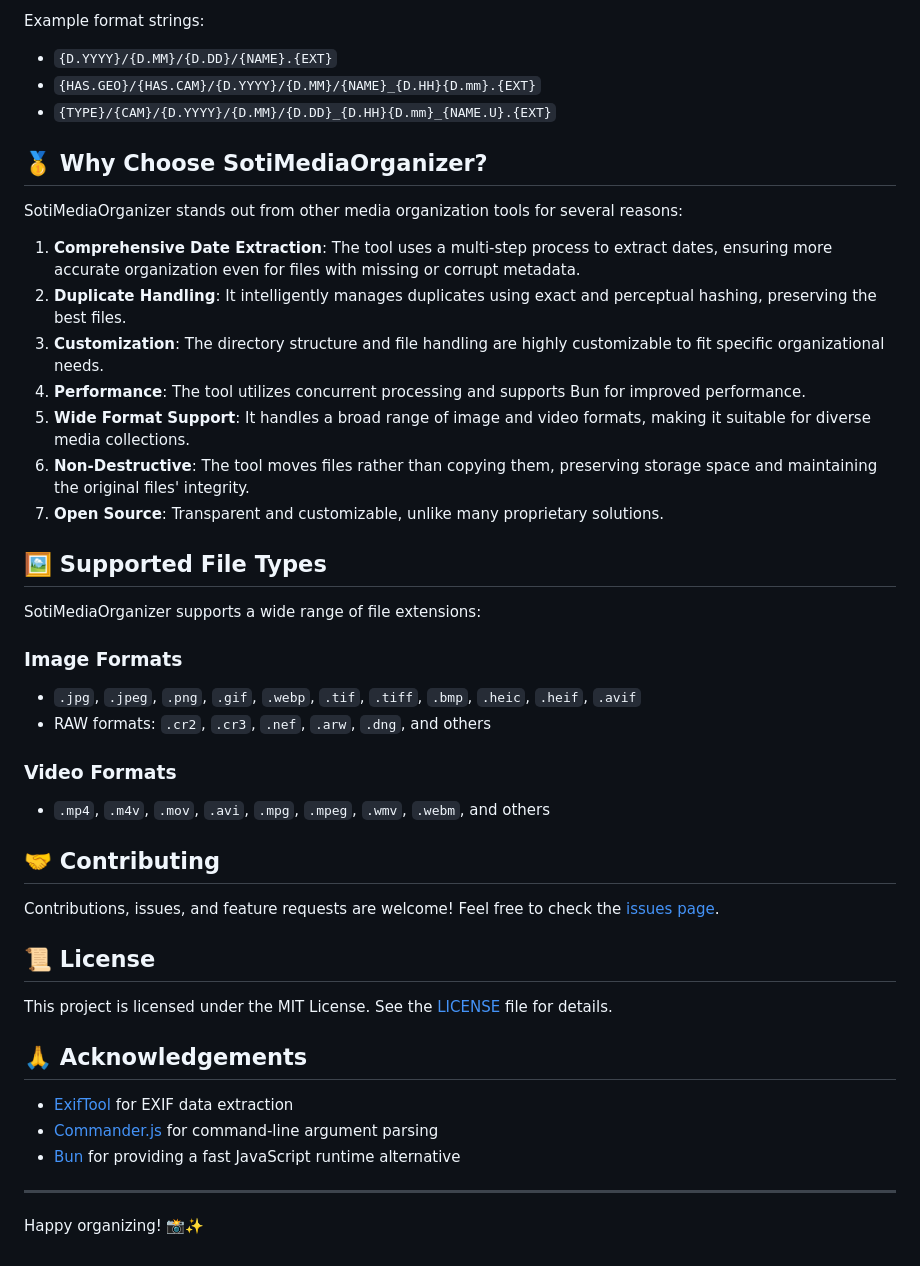
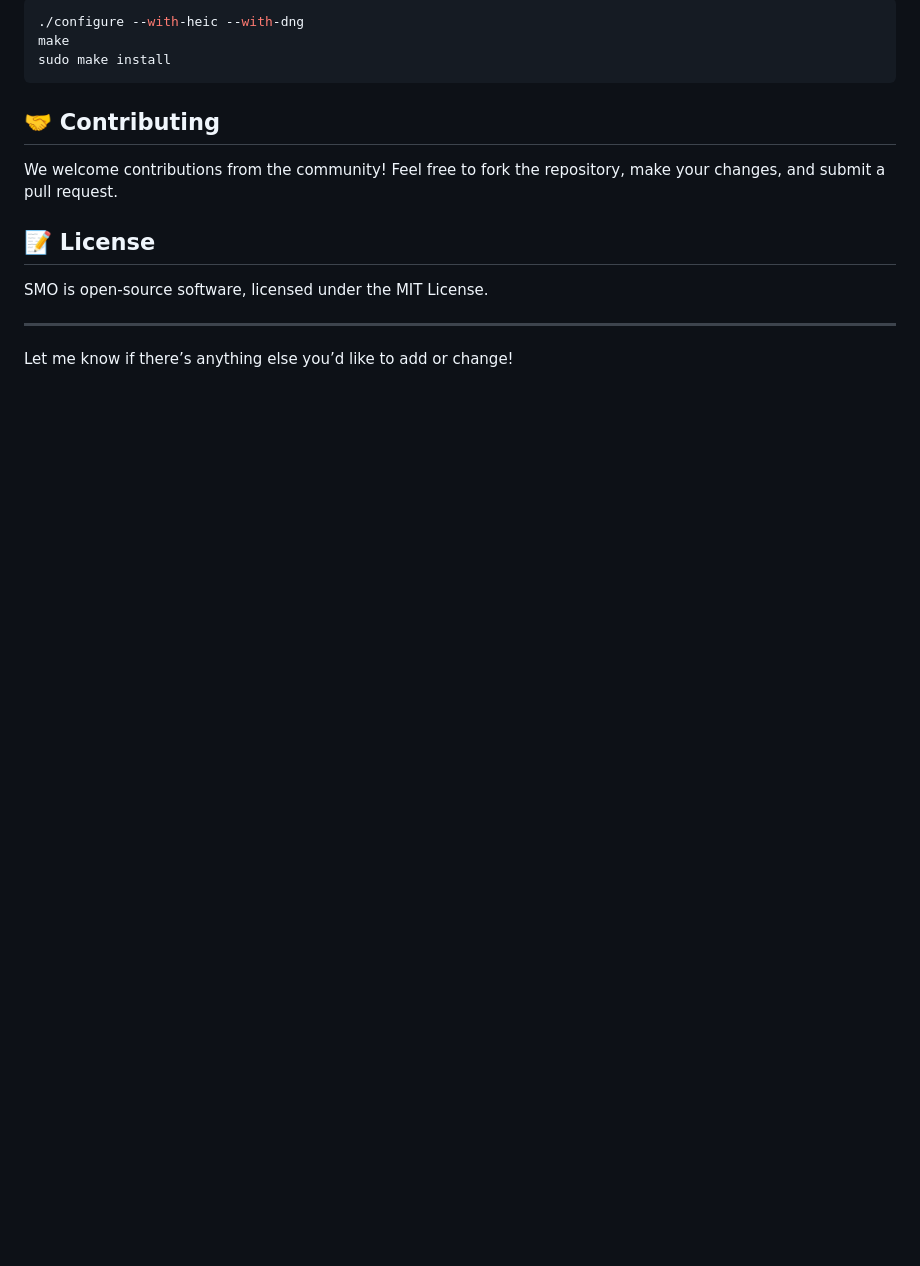
Before and after one commit to shtse8/SotiMediaOrganizer, a Markdown page: README.md, the part around one of its changes. GitHub-like rendering; blank space fills up the shorter version.

````diff
--- a/README.md
+++ b/README.md
@@ -147,46 +103,17 @@ The target directory structure is highly customizable using format strings. Here
-Example format strings:
-
-- `{D.YYYY}/{D.MM}/{D.DD}/{NAME}.{EXT}`
-- `{HAS.GEO}/{HAS.CAM}/{D.YYYY}/{D.MM}/{NAME}_{D.HH}{D.mm}.{EXT}`
-- `{TYPE}/{CAM}/{D.YYYY}/{D.MM}/{D.DD}_{D.HH}{D.mm}_{NAME.U}.{EXT}`
-
-## 🥇 Why Choose SotiMediaOrganizer?
-
-SotiMediaOrganizer stands out from other media organization tools for several reasons:
-
-1. **Comprehensive Date Extraction**: The tool uses a multi-step process to extract dates, ensuring more accurate organization even for files with missing or corrupt metadata.
-2. **Duplicate Handling**: It intelligently manages duplicates using exact and perceptual hashing, preserving the best files.
-3. **Customization**: The directory structure and file handling are highly customizable to fit specific organizational needs.
-4. **Performance**: The tool utilizes concurrent processing and supports Bun for improved performance.
-5. **Wide Format Support**: It handles a broad range of image and video formats, making it suitable for diverse media collections.
-6. **Non-Destructive**: The tool moves files rather than copying them, preserving storage space and maintaining the original files' integrity.
-7. **Open Source**: Transparent and customizable, unlike many proprietary solutions.
-
-## 🖼 Supported File Types
-
-SotiMediaOrganizer supports a wide range of file extensions:
-
-### Image Formats
-- `.jpg`, `.jpeg`, `.png`, `.gif`, `.webp`, `.tif`, `.tiff`, `.bmp`, `.heic`, `.heif`, `.avif`
-- RAW formats: `.cr2`, `.cr3`, `.nef`, `.arw`, `.dng`, and others
-
-### Video Formats
-- `.mp4`, `.m4v`, `.mov`, `.avi`, `.mpg`, `.mpeg`, `.wmv`, `.webm`, and others
+```bash
+./configure --with-heic --with-dng
+make
+sudo make install
+```
 
 ## 🤝 Contributing
 
-Contributions, issues, and feature requests are welcome! Feel free to check the [issues page](https://github.com/shtse8/SotiMediaOrganizer/issues).
+We welcome contributions from the community! Feel free to fork the repository, make your changes, and submit a pull request.
 
-## 📜 License
+## 📝 License
 
-This project is licensed under the MIT License. See the [LICENSE](LICENSE) file for details.
-
-## 🙏 Acknowledgements
-
-- [ExifTool](https://exiftool.org/) for EXIF data extraction
-- [Commander.js](https://github.com/tj/commander.js/) for command-line argument parsing
-- [Bun](https://bun.sh/) for providing a fast JavaScript runtime alternative
+SMO is open-source software, licensed under the MIT License.
 
 ---
 
-Happy organizing! 📸✨
+Let me know if there’s anything else you’d like to add or change!
````
Also changed, not shown: other parts of README.md (+70 -114 lines).
